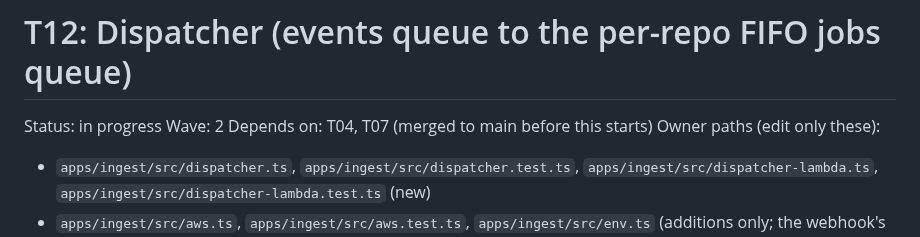
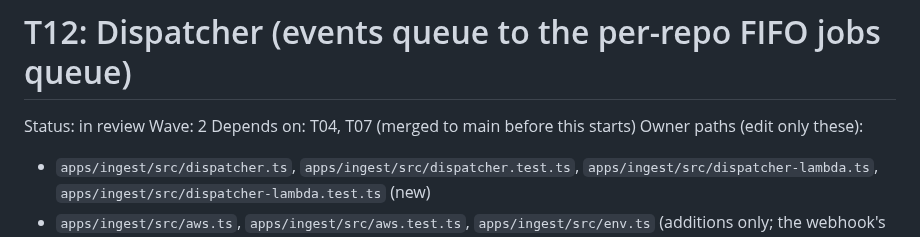
Before and after one commit to wahidbabar/code-trust, a Markdown page: docs/tasks/T12-dispatcher.md, the part around the change. Rendered like a GitHub page.

```diff
--- a/docs/tasks/T12-dispatcher.md
+++ b/docs/tasks/T12-dispatcher.md
@@ -1,6 +1,6 @@
 # T12: Dispatcher (events queue to the per-repo FIFO jobs queue)
 
-Status: in progress
+Status: in review
 Wave: 2
 Depends on: T04, T07 (merged to main before this starts)
 Owner paths (edit only these):
```
Also changed, not shown: docs/STATUS.md (+1 -1 lines).
